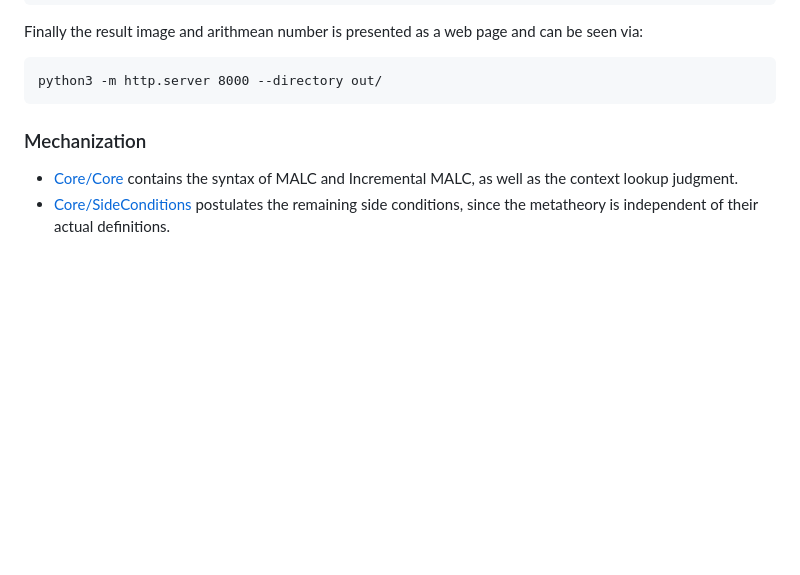
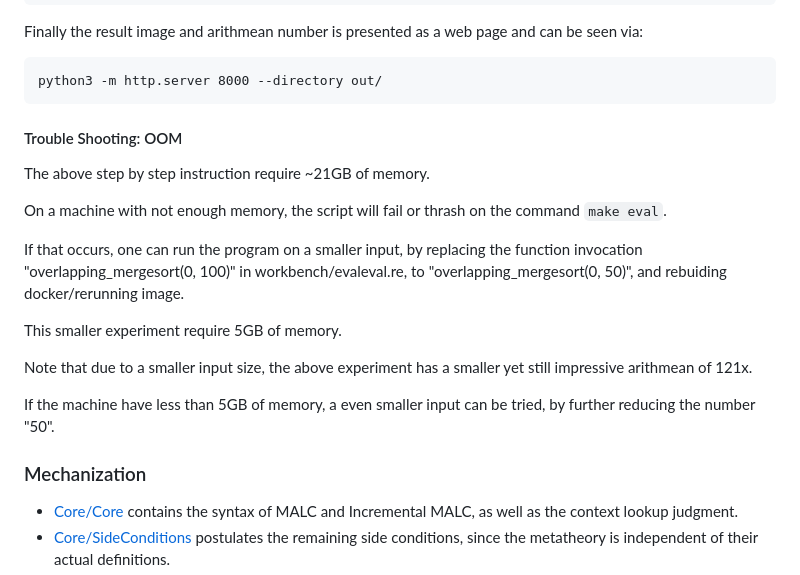
Before and after one commit to thomasporter522/incremental-statics-artifact, a Markdown page: overview.md, the part around the change. GitHub-like rendering; blank space fills up the shorter version.

````diff
--- a/overview.md
+++ b/overview.md
@@ -80,6 +80,21 @@ Finally the result image and arithmean number is presented as a web page and can
 ```
 python3 -m http.server 8000 --directory out/
 ```
+
+#### Trouble Shooting: OOM
+
+The above step by step instruction require ~21GB of memory.
+
+On a machine with not enough memory, the script will fail or thrash on the command `make eval`.
+
+If that occurs, one can run the program on a smaller input, by replacing the function invocation "overlapping_mergesort(0, 100)" in workbench/evaleval.re, to "overlapping_mergesort(0, 50)", and rebuiding docker/rerunning image.
+
+This smaller experiment require 5GB of memory.
+
+Note that due to a smaller input size, the above experiment has a smaller yet still impressive arithmean of 121x.
+
+If the machine have less than 5GB of memory, a even smaller input can be tried, by further reducing the number "50".
+
 ### Mechanization
 
 - [Core/Core](./mechanization/Core/Core.agda) contains the syntax of MALC and Incremental MALC, as well as the context lookup judgment.
````
